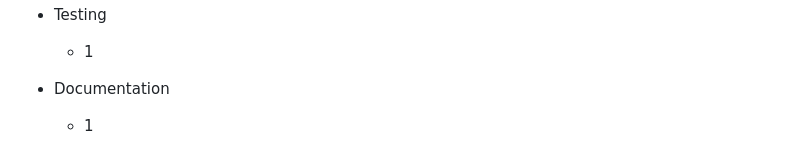
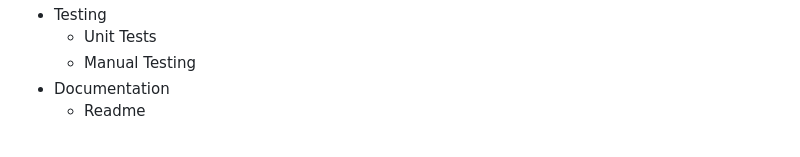
Before and after one commit to DanMorriss/nialls-barbershop, a Markdown page: README.md, the part around the change printed below. Rendered like a GitHub page.

```diff
--- a/README.md
+++ b/README.md
@@ -66,5 +72,6 @@ The project objectives can be broken into Epics and then further into User Stori
 - Testing
-  - 1
+  - Unit Tests
+  - Manual Testing
 - Documentation
-  - 1
+  - Readme
 
```
Also changed, not shown: other parts of README.md (+40 -52 lines), media/kanban.png (added).
